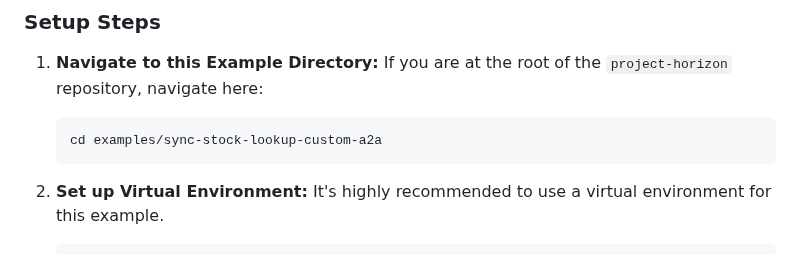
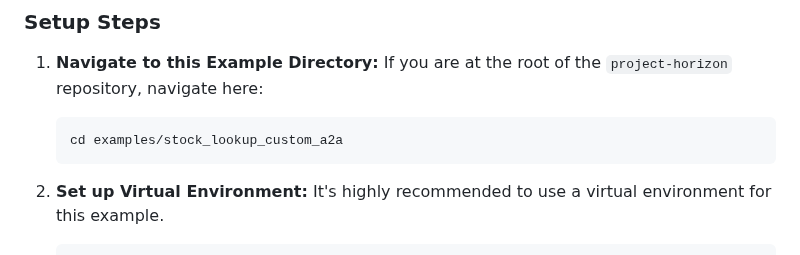
Before and after one commit to pavel-bc/bitcoin-voice-assistant, a Markdown page: examples/stock_lookup_custom_a2a/README.md, the part around the change. GitHub-like rendering.

Commit message:
correcting a minor issue with the readme

````diff
--- a/examples/stock_lookup_custom_a2a/README.md
+++ b/examples/stock_lookup_custom_a2a/README.md
@@ -75,7 +75,7 @@ The user interacts with the Host Agent via a simple web UI, primarily using voic
 1.  **Navigate to this Example Directory:**
     If you are at the root of the `project-horizon` repository, navigate here:
     ```bash
-    cd examples/sync-stock-lookup-custom-a2a
+    cd examples/stock_lookup_custom_a2a
     ```
 
 2.  **Set up Virtual Environment:**
````
